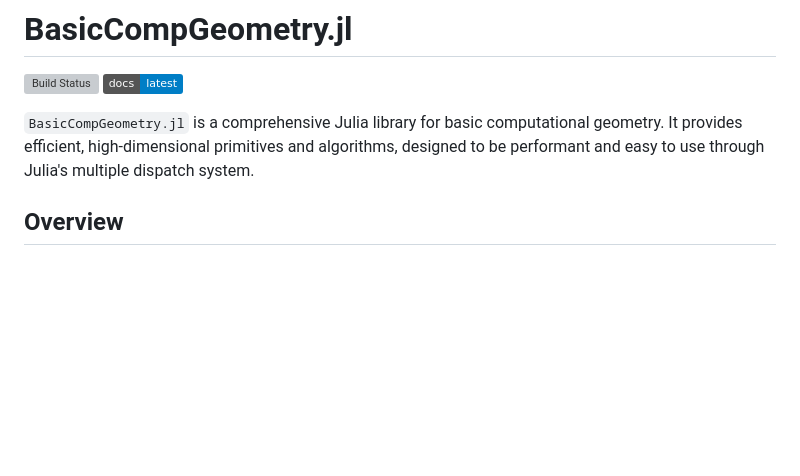
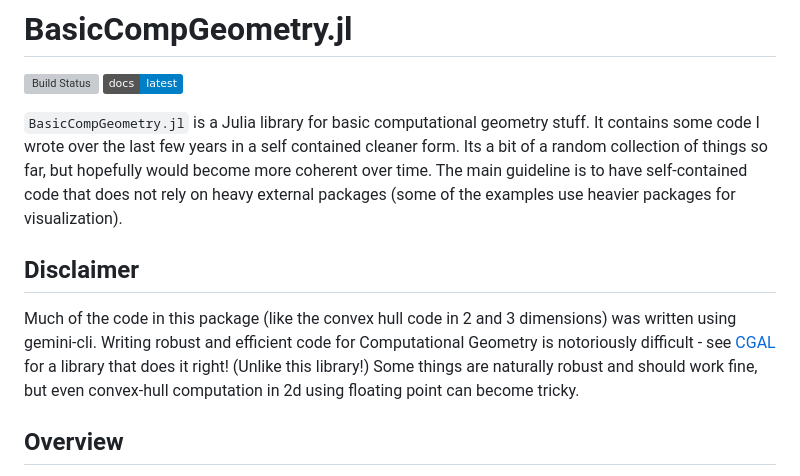
Before and after one commit to sarielhp/BasicCompGeometry.jl, a Markdown page: README.md, the part around one of its changes. Drawn GitHub-style; badges without logos; blank space fills up the shorter version; grey boxes are pictures that could not be loaded.

```diff
--- a/README.md
+++ b/README.md
@@ -3,7 +3,25 @@
 [![Build Status](https://github.com/sarielhp/BasicCompGeometry.jl/workflows/Documentation/badge.svg)](https://github.com/sarielhp/BasicCompGeometry.jl/actions)
 [![Documentation](https://img.shields.io/badge/docs-latest-blue.svg)](https://sarielhp.github.io/BasicCompGeometry.jl/dev)
 
-`BasicCompGeometry.jl` is a comprehensive Julia library for basic computational geometry. It provides efficient, high-dimensional primitives and algorithms, designed to be performant and easy to use through Julia's multiple dispatch system.
+`BasicCompGeometry.jl` is a Julia library for basic computational
+geometry stuff. It contains some code I wrote over the last few years
+in a self contained cleaner form.  Its a bit of a random collection of
+things so far, but hopefully would become more coherent over time. The
+main guideline is to have self-contained code that does not rely on
+heavy external packages (some of the examples use heavier packages for
+visualization).
+
+## Disclaimer
+
+Much of the code in this package (like the convex hull code in 2 and 3
+dimensions) was written using gemini-cli. Writing robust and efficient
+code for Computational Geometry is notoriously difficult - see
+[CGAL](https://www.cgal.org/) for a library that does it right!
+(Unlike this library!) Some things are naturally robust and should
+work fine, but even convex-hull computation in 2d using floating point
+can become tricky.
+
+
 
 ## Overview
 
```
Also changed, not shown: other parts of README.md (+51 -1 lines).
